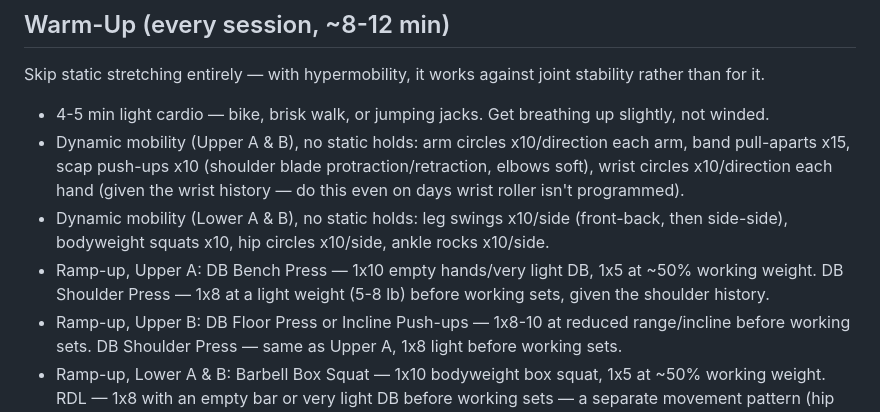
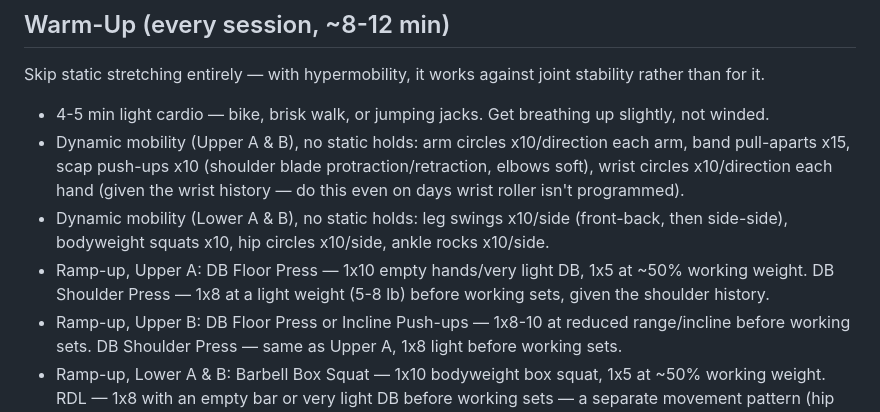
Before and after one commit to moxed42/crispy-palm-tree, a Markdown page: programs/hypertrophy/hypertrophy-guidelines.md, the part around the change. Drawn GitHub-style.

```diff
--- a/programs/hypertrophy/hypertrophy-guidelines.md
+++ b/programs/hypertrophy/hypertrophy-guidelines.md
@@ -12,7 +12,7 @@ Skip static stretching entirely — with hypermobility, it works against joint s
 - 4-5 min light cardio — bike, brisk walk, or jumping jacks. Get breathing up slightly, not winded.
 - Dynamic mobility (Upper A & B), no static holds: arm circles x10/direction each arm, band pull-aparts x15, scap push-ups x10 (shoulder blade protraction/retraction, elbows soft), wrist circles x10/direction each hand (given the wrist history — do this even on days wrist roller isn't programmed).
 - Dynamic mobility (Lower A & B), no static holds: leg swings x10/side (front-back, then side-side), bodyweight squats x10, hip circles x10/side, ankle rocks x10/side.
-- Ramp-up, Upper A: DB Bench Press — 1x10 empty hands/very light DB, 1x5 at ~50% working weight. DB Shoulder Press — 1x8 at a light weight (5-8 lb) before working sets, given the shoulder history.
+- Ramp-up, Upper A: DB Floor Press — 1x10 empty hands/very light DB, 1x5 at ~50% working weight. DB Shoulder Press — 1x8 at a light weight (5-8 lb) before working sets, given the shoulder history.
 - Ramp-up, Upper B: DB Floor Press or Incline Push-ups — 1x8-10 at reduced range/incline before working sets. DB Shoulder Press — same as Upper A, 1x8 light before working sets.
 - Ramp-up, Lower A & B: Barbell Box Squat — 1x10 bodyweight box squat, 1x5 at ~50% working weight. RDL — 1x8 with an empty bar or very light DB before working sets — a separate movement pattern (hip hinge, not knee-dominant) from the squat, so it gets its own ramp-up rather than riding the squat's warm-up.
 - Isolation/accessory work (rows, curls, face pulls, calf raises, tib raises) skips ramp-up sets entirely — just start at the prescribed working weight.
```
Also changed, not shown: programs/hypertrophy/hypertrophy-training.md (+5 -5 lines).
